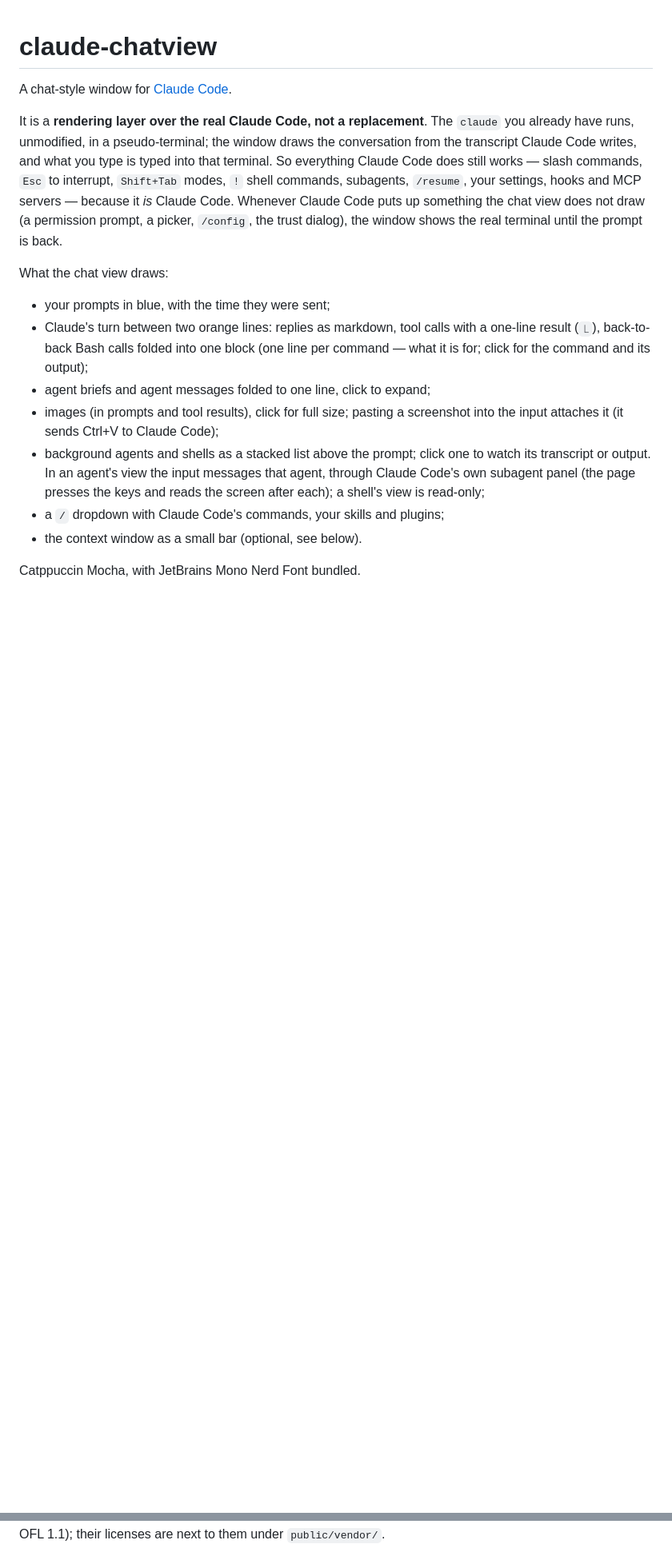
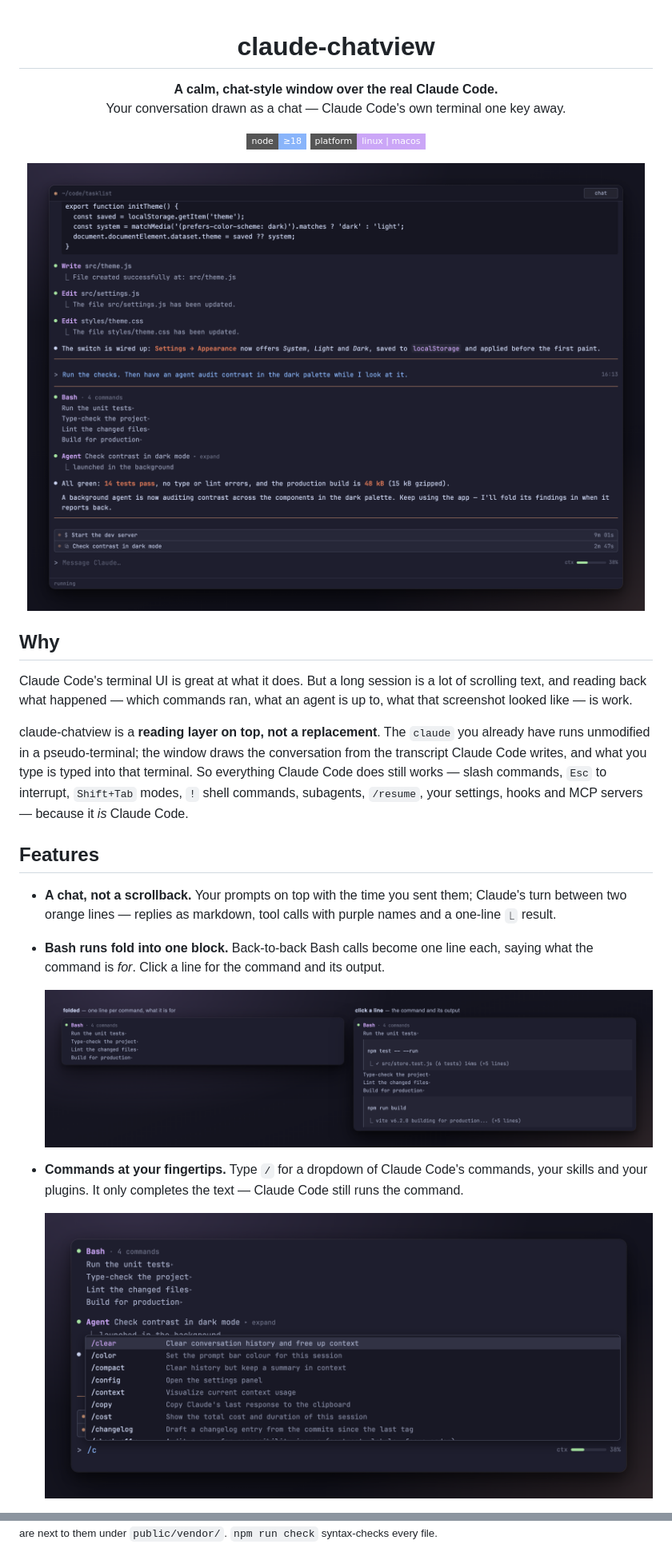
Before and after one commit to emrehannn/claude-chatview, a Markdown page: README.md, 2 parts joined by grey strips. Shown at 80% size. GitHub-like rendering; pictures changed too: docs/images/bash.png (added), docs/images/commands.png (added), docs/images/hero.png (added); badges without logos; blank space fills up the shorter version.

```diff
--- a/README.md
+++ b/README.md
@@ -1,31 +3,42 @@
 # claude-chatview
 
-A chat-style window for [Claude Code](https://claude.com/claude-code).
+**A calm, chat-style window over the real Claude Code.**<br>
+Your conversation drawn as a chat — Claude Code's own terminal one key away.
 
-It is a **rendering layer over the real Claude Code, not a replacement**. The
-`claude` you already have runs, unmodified, in a pseudo-terminal; the window
-draws the conversation from the transcript Claude Code writes, and what you
-type is typed into that terminal. So everything Claude Code does still works —
-slash commands, `Esc` to interrupt, `Shift+Tab` modes, `!` shell commands,
-subagents, `/resume`, your settings, hooks and MCP servers — because it *is*
-Claude Code. Whenever Claude Code puts up something the chat view does not
-draw (a permission prompt, a picker, `/config`, the trust dialog), the window
-shows the real terminal until the prompt is back.
+![Node 18+](https://img.shields.io/badge/node-%E2%89%A518-89b4fa?style=flat-square)
+![Platforms](https://img.shields.io/badge/platform-linux%20%7C%20macos-cba6f7?style=flat-square)
 
-What the chat view draws:
+<img src="docs/images/hero.png" alt="claude-chatview: a Claude Code session drawn as a chat — a prompt, tool calls, a folded Bash block, a background agent and the context bar" width="100%">
 
-- your prompts in blue, with the time they were sent;
-- Claude's turn between two orange lines: replies as markdown, tool calls with
-  a one-line result (`⎿`), back-to-back Bash calls folded into one block (one
-  line per command — what it is for; click for the command and its output);
-- agent briefs and agent messages folded to one line, click to expand;
-- images (in prompts and tool results), click for full size; pasting a
-  screenshot into the input attaches it (it sends Ctrl+V to Claude Code);
-- background agents and shells as a stacked list above the prompt; click one
-  to watch its transcript or output. In an agent's view the input messages
-  that agent, through Claude Code's own subagent panel (the page presses the
-  keys and reads the screen after each); a shell's view is read-only;
-- a `/` dropdown with Claude Code's commands, your skills and plugins;
-- the context window as a small bar (optional, see below).
+</div>
 
-Catppuccin Mocha, with JetBrains Mono Nerd Font bundled.
+## Why
+
+Claude Code's terminal UI is great at what it does. But a long session is a lot
+of scrolling text, and reading back what happened — which commands ran, what an
+agent is up to, what that screenshot looked like — is work.
+
+claude-chatview is a **reading layer on top, not a replacement**. The `claude`
+you already have runs unmodified in a pseudo-terminal; the window draws the
+conversation from the transcript Claude Code writes, and what you type is typed
+into that terminal. So everything Claude Code does still works — slash
+commands, `Esc` to interrupt, `Shift+Tab` modes, `!` shell commands, subagents,
+`/resume`, your settings, hooks and MCP servers — because it *is* Claude Code.
+
+## Features
+
+- **A chat, not a scrollback.** Your prompts on top with the time you sent
+  them; Claude's turn between two orange lines — replies as markdown, tool
+  calls with purple names and a one-line `⎿` result.
+- **Bash runs fold into one block.** Back-to-back Bash calls become one line
+  each, saying what the command is *for*. Click a line for the command and its
+  output.
+
+  <img src="docs/images/bash.png" alt="A Bash block folded to one line per command, and the same block with two lines opened to show the command and its output" width="100%">
+
+- **Commands at your fingertips.** Type `/` for a dropdown of Claude Code's
+  commands, your skills and your plugins. It only completes the text — Claude
+  Code still runs the command.
+
+  <img src="docs/images/commands.png" alt="The slash-command dropdown listing built-in commands next to project skills" width="100%">
+
@@ -154,2 +223,2 @@ Bundled third-party code: xterm.js and its fit / WebGL addons (MIT), and
 JetBrains Mono Nerd Font Mono (SIL OFL 1.1); their licenses are next to them
-under `public/vendor/`.
+under `public/vendor/`. `npm run check` syntax-checks every file.</sub>
```
Also changed, not shown: other parts of README.md (+134 -76 lines), docs/images/agent.png (added), docs/images/images.png (added), docs/images/terminal.png (added).
